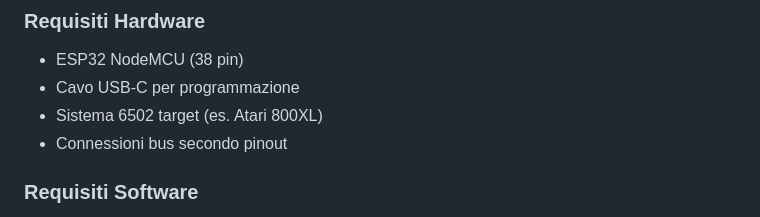
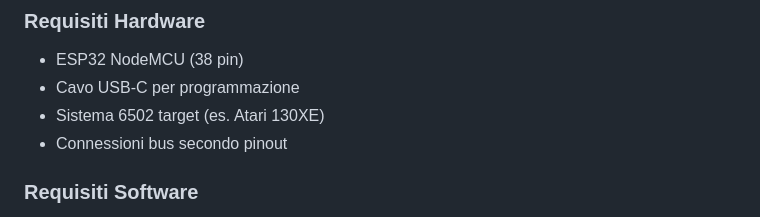
Before and after one commit to gianlucarenzi/ESP32-BOBOARD-5V, a Markdown page: README.md, the part around the change printed below. GitHub-like rendering.

```diff
--- a/README.md
+++ b/README.md
@@ -190,7 +190,7 @@ static inline uint16_t read_address_bus(void) {
 ### Requisiti Hardware
 - ESP32 NodeMCU (38 pin)
 - Cavo USB-C per programmazione
-- Sistema 6502 target (es. Atari 800XL)
+- Sistema 6502 target (es. Atari 130XE)
 - Connessioni bus secondo pinout
 
 ### Requisiti Software
```
Also changed, not shown: other parts of README.md (+13 -13 lines).
